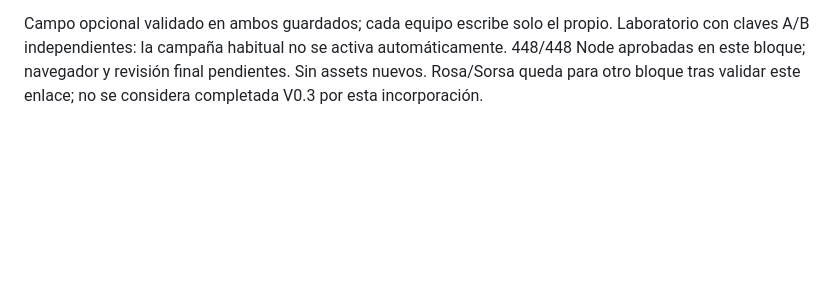
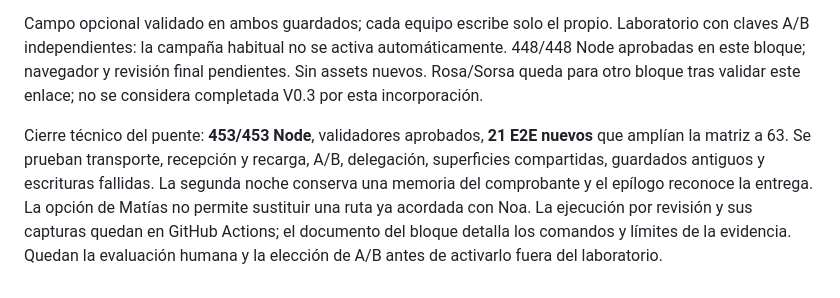
Before and after one commit to dbastias37/Neosantiago-rpg-demo, a Markdown page: INFORME-V0.3-VERTICAL-SLICE.md, the part around the change. Drawn GitHub-style; blank space fills up the shorter version.

```diff
--- a/INFORME-V0.3-VERTICAL-SLICE.md
+++ b/INFORME-V0.3-VERTICAL-SLICE.md
@@ -149,3 +149,5 @@ Autorizada tras revisar la propuesta narrativa. Rama `feature/v0.3-matias-courie
 La preparación posterior a la primera noche permite coordinar una reserva médica mediante Los Mensajeros. El contacto contextual no inventa encargos anteriores. Recogida física en Vicuña, regreso por la red y recepción en Los Héroes; recogida independiente de la recompensa de Darío. La memoria de Noa y las recompensas anteriores de Matías se conservan. Una nueva indicación de Matías puede utilizarse antes de cruzar República.
 
 Campo opcional validado en ambos guardados; cada equipo escribe solo el propio. Laboratorio con claves A/B independientes: la campaña habitual no se activa automáticamente. 448/448 Node aprobadas en este bloque; navegador y revisión final pendientes. Sin assets nuevos. Rosa/Sorsa queda para otro bloque tras validar este enlace; no se considera completada V0.3 por esta incorporación.
+
+Cierre técnico del puente: **453/453 Node**, validadores aprobados, **21 E2E nuevos** que amplían la matriz a 63. Se prueban transporte, recepción y recarga, A/B, delegación, superficies compartidas, guardados antiguos y escrituras fallidas. La segunda noche conserva una memoria del comprobante y el epílogo reconoce la entrega. La opción de Matías no permite sustituir una ruta ya acordada con Noa. La ejecución por revisión y sus capturas quedan en GitHub Actions; el documento del bloque detalla los comandos y límites de la evidencia. Quedan la evaluación humana y la elección de A/B antes de activarlo fuera del laboratorio.
```
Also changed, not shown: docs/v0.3/matias-courier-bridge.md (+12 -0 lines).
